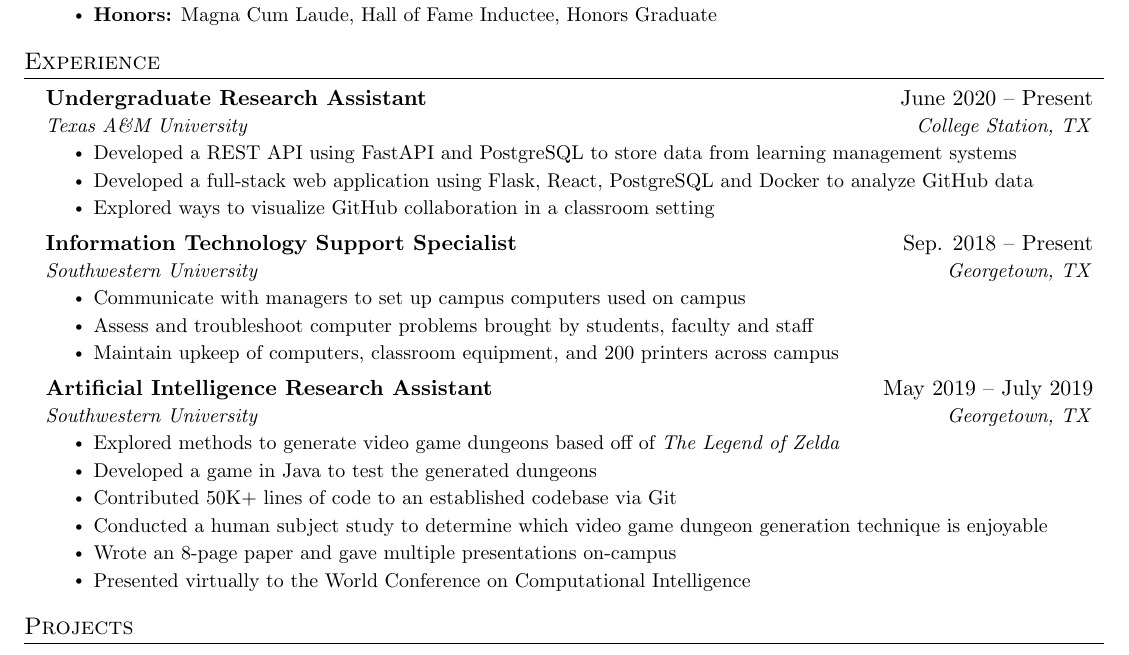
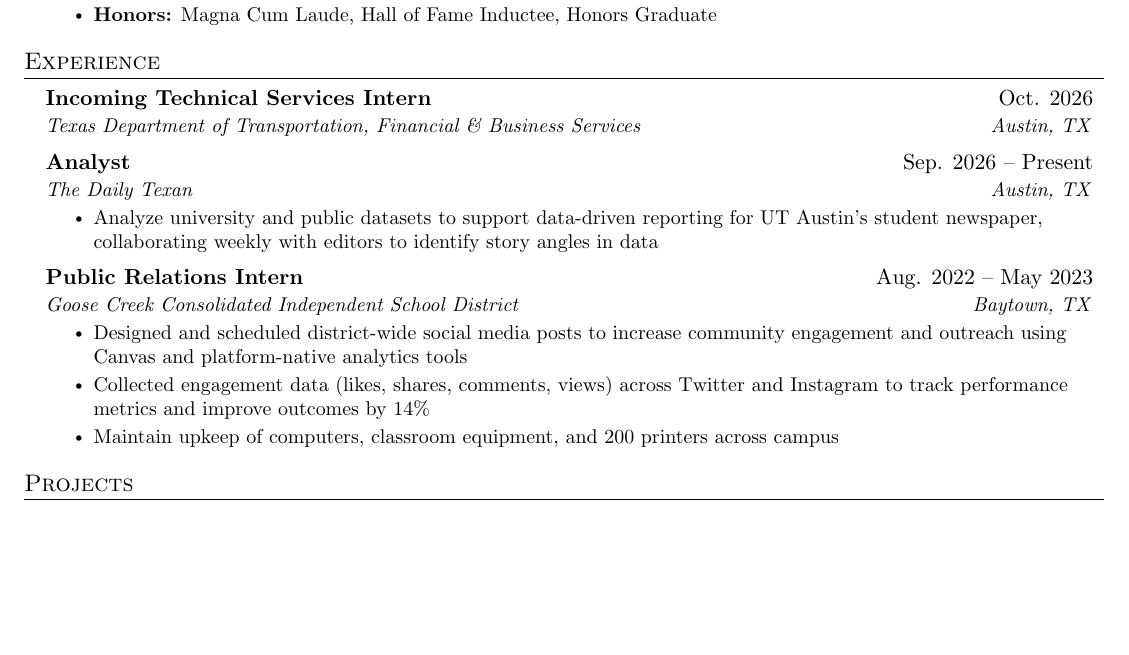
Before and after one commit to degomrno/resume, a LaTeX CV (resume.tex): part of the page, cut so that both start at the same text, the shorter picture padded with empty space. Compiled offline with pdfLaTeX.

Commit message:
Revise experience section with new roles and details
Updated experience section with new positions and responsibilities, including a Technical Services Intern and Analyst roles, while removing the Artificial Intelligence Research Assistant position.

```diff
--- a/resume.tex
+++ b/resume.tex
@@ -140,14 +140,14 @@
 %-----------EXPERIENCE-----------
 \section{Experience}
   \resumeSubHeadingListStart
-
     \resumeSubheading
-      {Undergraduate Research Assistant}{June 2020 -- Present}
-      {Texas A\&M University}{College Station, TX}
+      {Incoming Technical Services Intern}{Oct. 2026}
+      {Texas Department of Transportation, Financial \& Business Services}{Austin, TX}
+    \resumeSubheading
+      {Analyst}{Sep. 2026 -- Present}
+      {The Daily Texan}{Austin, TX}
       \resumeItemListStart
-        \resumeItem{Developed a REST API using FastAPI and PostgreSQL to store data from learning management systems}
-        \resumeItem{Developed a full-stack web application using Flask, React, PostgreSQL and Docker to analyze GitHub data}
-        \resumeItem{Explored ways to visualize GitHub collaboration in a classroom setting}
+        \resumeItem{Analyze university and public datasets to support data-driven reporting for UT Austin's student newspaper, collaborating weekly with editors to identify story angles in data}
       \resumeItemListEnd
 
 % -----------Multiple Positions Heading-----------
@@ -161,26 +161,13 @@
 %-------------------------------------------
 
     \resumeSubheading
-      {Information Technology Support Specialist}{Sep. 2018 -- Present}
-      {Southwestern University}{Georgetown, TX}
+      {Public Relations Intern}{Aug. 2022  -- May 2023}
+      {Goose Creek Consolidated Independent School District}{Baytown, TX}
       \resumeItemListStart
-        \resumeItem{Communicate with managers to set up campus computers used on campus}
-        \resumeItem{Assess and troubleshoot computer problems brought by students, faculty and staff}
+        \resumeItem{Designed and scheduled district-wide social media posts to increase community engagement and outreach using Canvas and platform-native analytics tools}
+        \resumeItem{Collected engagement data (likes, shares, comments, views) across Twitter and Instagram to track performance metrics and improve outcomes by 14\%}
         \resumeItem{Maintain upkeep of computers, classroom equipment, and 200 printers across campus}
     \resumeItemListEnd
-
-    \resumeSubheading
-      {Artificial Intelligence Research Assistant}{May 2019 -- July 2019}
-      {Southwestern University}{Georgetown, TX}
-      \resumeItemListStart
-        \resumeItem{Explored methods to generate video game dungeons based off of \emph{The Legend of Zelda}}
-        \resumeItem{Developed a game in Java to test the generated dungeons}
-        \resumeItem{Contributed 50K+ lines of code to an established codebase via Git}
-        \resumeItem{Conducted  a human subject study to determine which video game dungeon generation technique is enjoyable}
-        \resumeItem{Wrote an 8-page paper and gave multiple presentations on-campus}
-        \resumeItem{Presented virtually to the World Conference on Computational Intelligence}
-      \resumeItemListEnd
-
   \resumeSubHeadingListEnd
 
 
```
